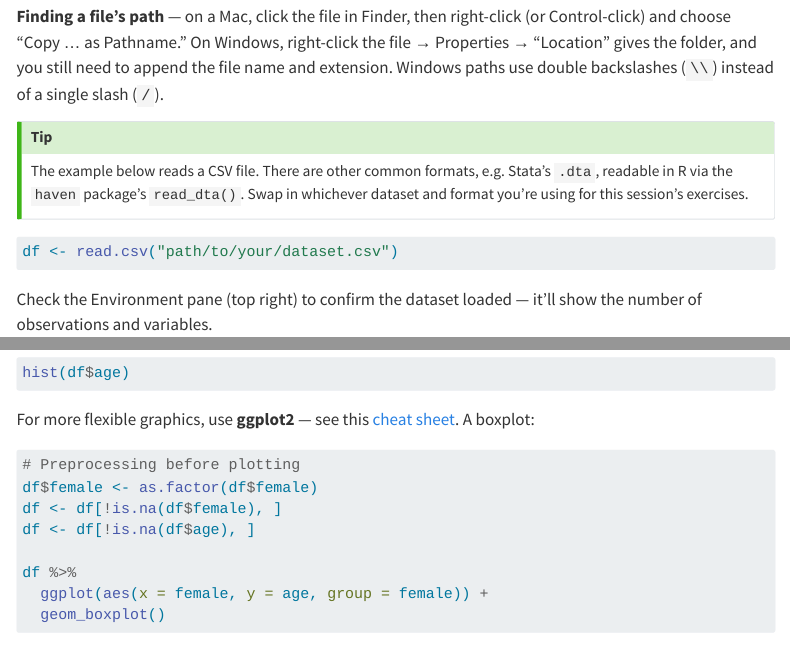
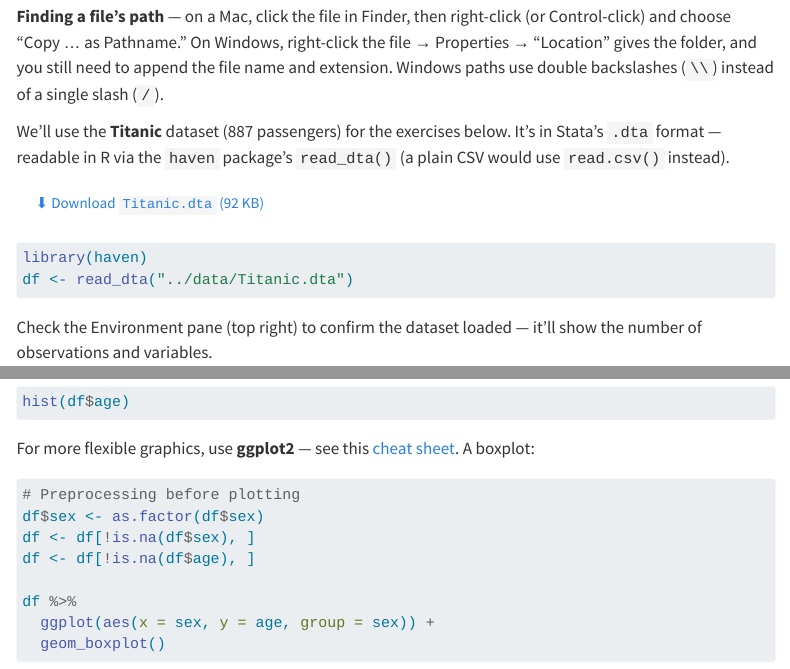
Before and after one commit to marathwe/intro-nlp, a Quarto document (setup.qmd): the page in a window 1100 px wide, from 2720 px down, and a second part further down, joined at a grey line. Rendered offline with R 4.5, knitr and Pandoc in place of Quarto, with nearby package versions; menus at the side of the page are left out; long lines of code are wrapped.

Commit message:
Wire the Titanic dataset into the Setup page
Replaces the generic "path/to/your/dataset.csv" placeholder with the
real Titanic.dta (887 passengers) and a download button, matching
what the page's own exercises already reference (pclass, fare, age,
"Mr. Anders Johan Andersson"). Verified every exercise's expected
answer against the actual data before wiring it in (e.g. Andersson
has 5 in parentschildrenaboard, matching exercise 7).

Also fixes a real bug the real data exposed: the boxplot chunk
referenced df$female, but this dataset only has sex/male columns —
switched to df$sex, verified the chunk runs.

data/Titanic.dta is a widely-redistributed teaching copy of the
public historical passenger manifest, not personal/restricted data.
Declared as an explicit resource entry in _quarto.yml rather than a
data/*.dta glob, since a wildcard would also sweep the gitignored
ESS_2018_all_kurz.dta into any local _site/ build — confirmed via a
full render that the ESS file never appears in the output.

Co-Authored-By: Claude Sonnet 5 <noreply@anthropic.com>

````diff
--- a/_quarto.yml
+++ b/_quarto.yml
@@ -9,6 +9,7 @@ project:
   resources:
     - "data/*.parquet"
     - "data/*.txt"
+    - "data/Titanic.dta"
 
 website:
   title: "Introduction to NLP"
--- a/setup.qmd
+++ b/setup.qmd
@@ -159,16 +159,16 @@ folder, and you still need to append the file name and extension.
 Windows paths use double backslashes (`\\`) instead of a single slash
 (`/`).
 
-::: {.callout-tip}
-The example below reads a CSV file. There are other common formats,
-e.g. Stata's `.dta`, readable in R via the `haven` package's
-`read_dta()`. Swap in whichever dataset and format you're using for
-this session's exercises.
-:::
+We'll use the **Titanic** dataset (887 passengers) for the exercises
+below. It's in Stata's `.dta` format — readable in R via the `haven`
+package's `read_dta()` (a plain CSV would use `read.csv()` instead).
+
+[⬇ Download `Titanic.dta` (92 KB)](../data/Titanic.dta){.btn .btn-outline-primary role="button" download="Titanic.dta"}
 
 ```{r}
 #| label: import-data
-df <- read.csv("path/to/your/dataset.csv")
+library(haven)
+df <- read_dta("../data/Titanic.dta")
 ```
 
 Check the Environment pane (top right) to confirm the dataset loaded —
@@ -278,12 +278,12 @@ A boxplot:
 
 ```{r}
 # Preprocessing before plotting
-df$female <- as.factor(df$female)
-df <- df[!is.na(df$female), ]
+df$sex <- as.factor(df$sex)
+df <- df[!is.na(df$sex), ]
 df <- df[!is.na(df$age), ]
 
 df %>%
-  ggplot(aes(x = female, y = age, group = female)) +
+  ggplot(aes(x = sex, y = age, group = sex)) +
   geom_boxplot()
 ```
 
````
Also changed, not shown: data/README.md, data/Titanic.dta (added).
